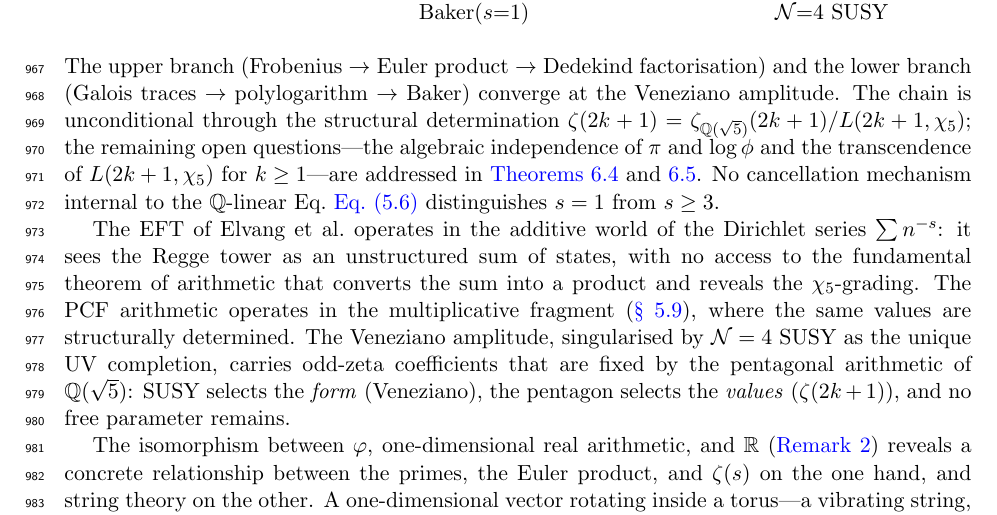
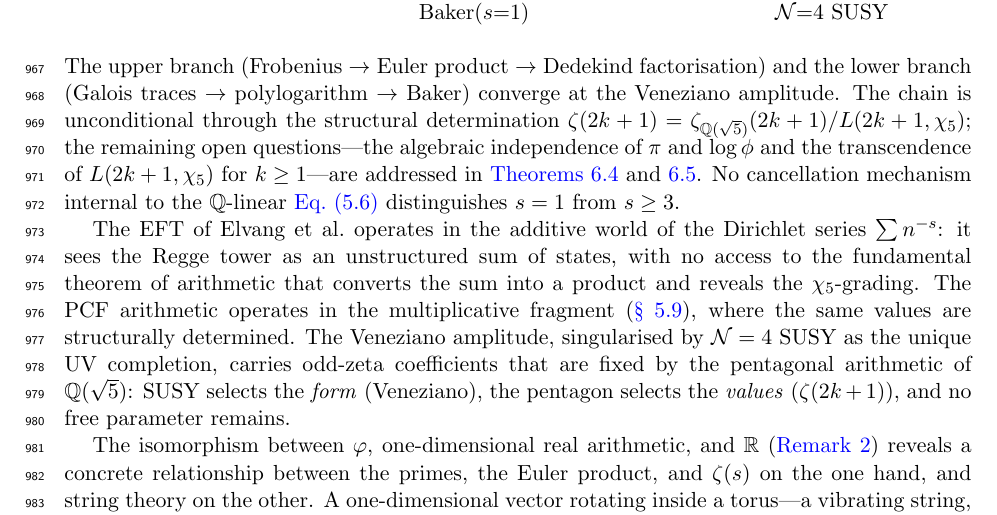
Before and after one commit to omega-pcf/02-odd-zeta, a LaTeX document (main.tex, which reads src/chapters/06-discussion.tex): part of page 30 of 37, cut so that both start at the same text. Compiled offline with pdfLaTeX.

Commit message:
fix: remove redundant Eq. prefix from cref in discussion chapter

```diff
--- a/src/chapters/06-discussion.tex
+++ b/src/chapters/06-discussion.tex
@@ -134,7 +134,7 @@ the remaining open questions---the algebraic independence of $\pi$ and $\log\phi
 and the transcendence of $L(2k+1,\chi_5)$ for $k\geq 1$---are
 addressed in \cref{op:polylog-baker,op:periods}.
 No cancellation mechanism internal to the
-$\mathbb{Q}$-linear Eq.~\cref{eq:polylog-rep}
+$\mathbb{Q}$-linear \cref{eq:polylog-rep}
 distinguishes $s=1$ from $s\geq 3$.
 
 The EFT of Elvang et al.\ operates in the additive world of
```
